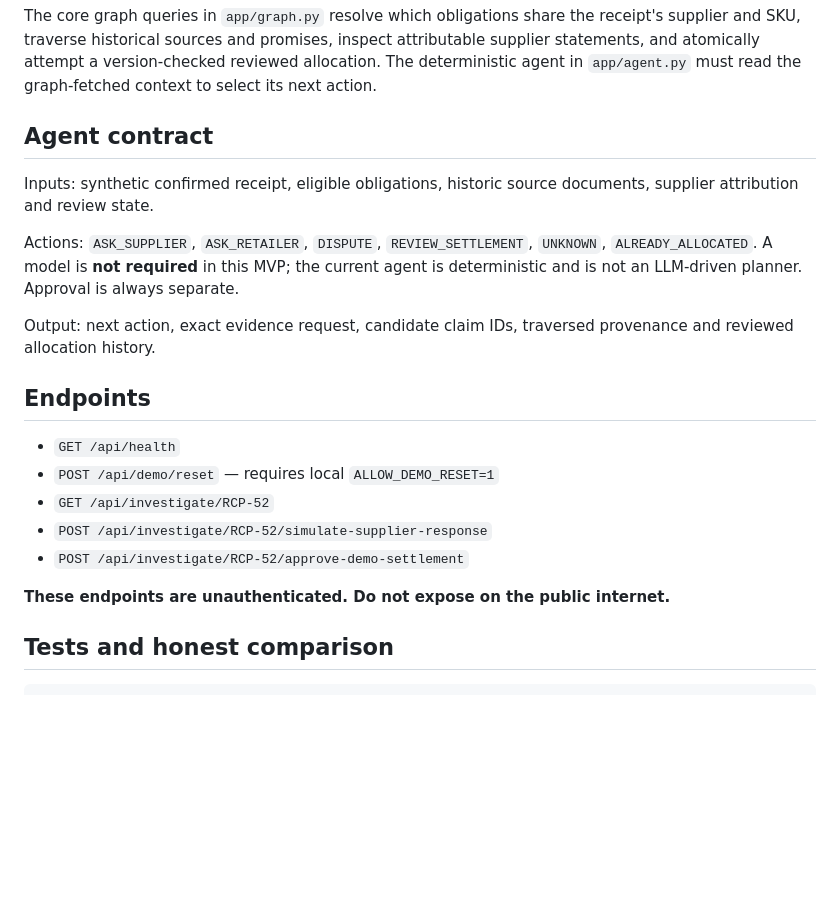
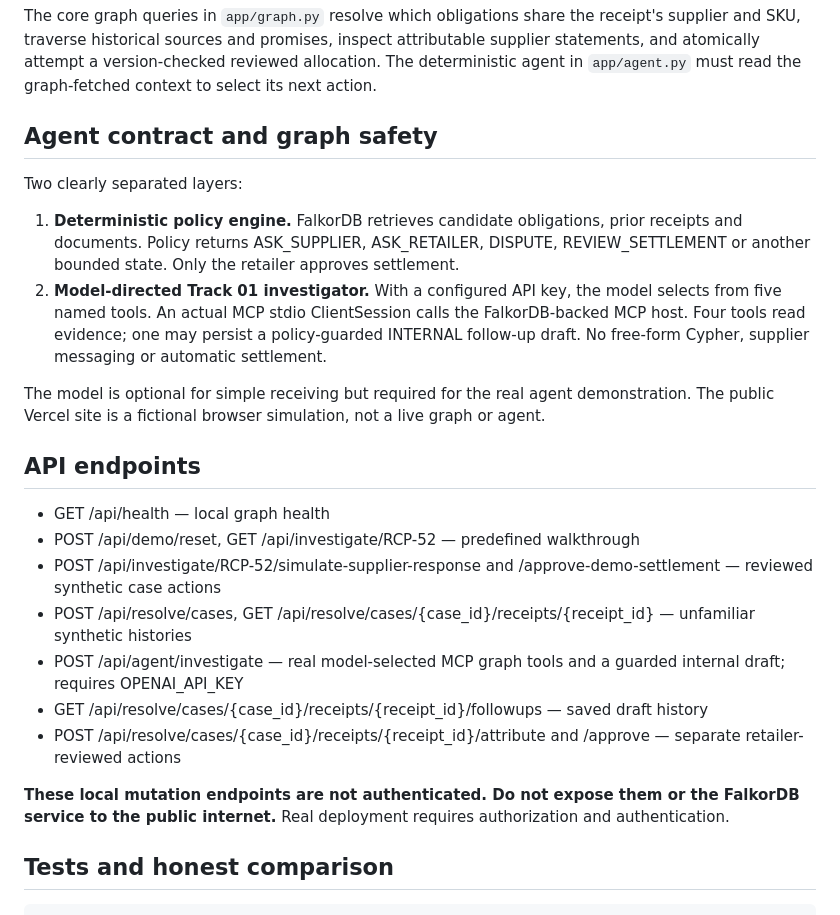
Before and after one commit to aadi-harale/graphhacks, a Markdown page: README.md, the part around the change. Rendered like a GitHub page; blank space fills up the shorter version.

Commit message:
docs: resolve deterministic vs model agent contradiction and disclose MCP transport

```diff
--- a/README.md
+++ b/README.md
@@ -69,23 +69,26 @@ Inspect local logs with `docker compose logs -f app falkordb`. Stop with `docker
 
 The core graph queries in `app/graph.py` resolve which obligations share the receipt's supplier and SKU, traverse historical sources and promises, inspect attributable supplier statements, and atomically attempt a version-checked reviewed allocation. The deterministic agent in `app/agent.py` must read the graph-fetched context to select its next action.
 
-## Agent contract
+## Agent contract and graph safety
 
-Inputs: synthetic confirmed receipt, eligible obligations, historic source documents, supplier attribution and review state.
+Two clearly separated layers:
 
-Actions: `ASK_SUPPLIER`, `ASK_RETAILER`, `DISPUTE`, `REVIEW_SETTLEMENT`, `UNKNOWN`, `ALREADY_ALLOCATED`. A model is **not required** in this MVP; the current agent is deterministic and is not an LLM-driven planner. Approval is always separate.
+1. **Deterministic policy engine.** FalkorDB retrieves candidate obligations, prior receipts and documents. Policy returns ASK_SUPPLIER, ASK_RETAILER, DISPUTE, REVIEW_SETTLEMENT or another bounded state. Only the retailer approves settlement.
+2. **Model-directed Track 01 investigator.** With a configured API key, the model selects from five named tools. An actual MCP stdio ClientSession calls the FalkorDB-backed MCP host. Four tools read evidence; one may persist a policy-guarded INTERNAL follow-up draft. No free-form Cypher, supplier messaging or automatic settlement.
 
-Output: next action, exact evidence request, candidate claim IDs, traversed provenance and reviewed allocation history.
+The model is optional for simple receiving but required for the real agent demonstration. The public Vercel site is a fictional browser simulation, not a live graph or agent.
 
-## Endpoints
+## API endpoints
 
-- `GET /api/health`
-- `POST /api/demo/reset` — requires local `ALLOW_DEMO_RESET=1`
-- `GET /api/investigate/RCP-52`
-- `POST /api/investigate/RCP-52/simulate-supplier-response`
-- `POST /api/investigate/RCP-52/approve-demo-settlement`
+- GET /api/health — local graph health
+- POST /api/demo/reset, GET /api/investigate/RCP-52 — predefined walkthrough
+- POST /api/investigate/RCP-52/simulate-supplier-response and /approve-demo-settlement — reviewed synthetic case actions
+- POST /api/resolve/cases, GET /api/resolve/cases/{case_id}/receipts/{receipt_id} — unfamiliar synthetic histories
+- POST /api/agent/investigate — real model-selected MCP graph tools and a guarded internal draft; requires OPENAI_API_KEY
+- GET /api/resolve/cases/{case_id}/receipts/{receipt_id}/followups — saved draft history
+- POST /api/resolve/cases/{case_id}/receipts/{receipt_id}/attribute and /approve — separate retailer-reviewed actions
 
-**These endpoints are unauthenticated. Do not expose on the public internet.**
+**These local mutation endpoints are not authenticated. Do not expose them or the FalkorDB service to the public internet.** Real deployment requires authorization and authentication.
 
 ## Tests and honest comparison
 
```
